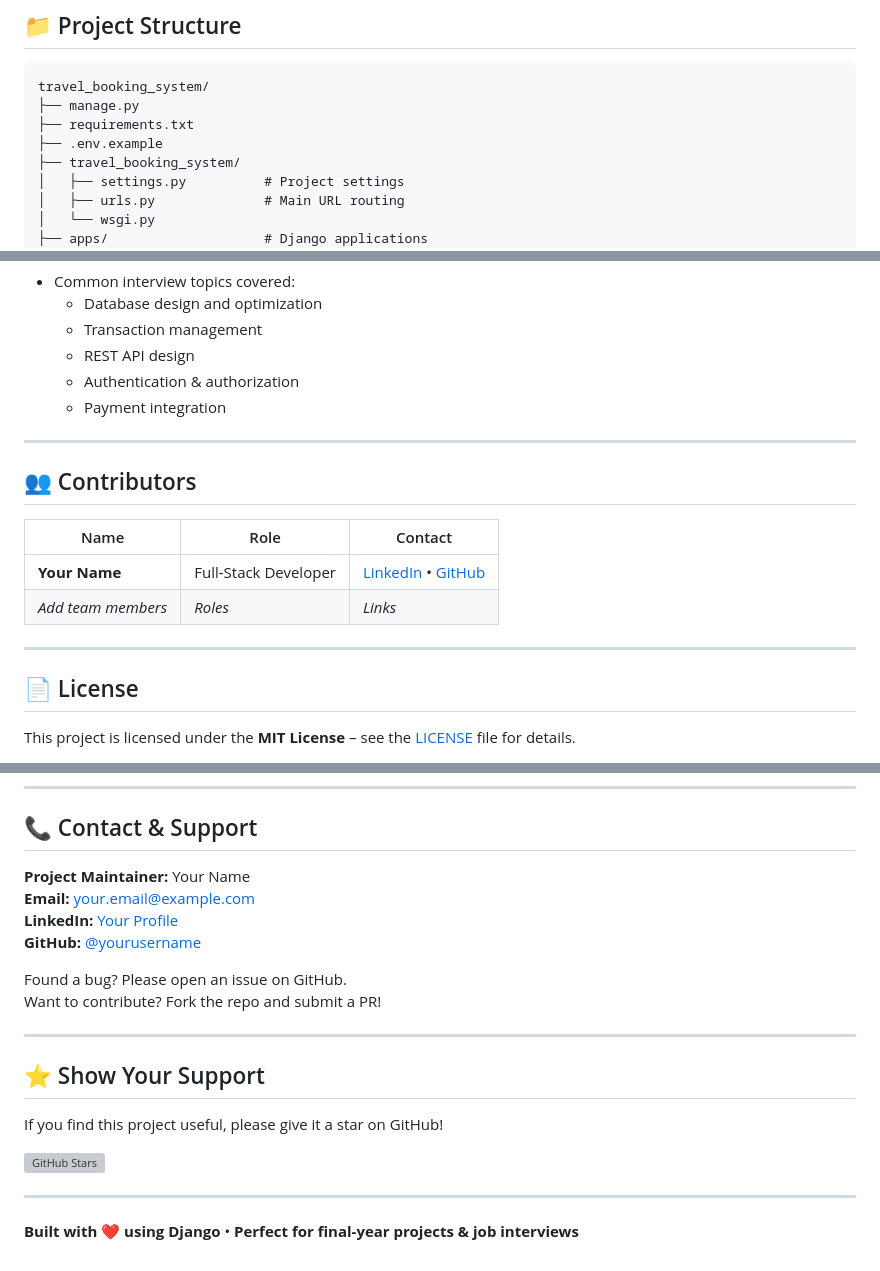
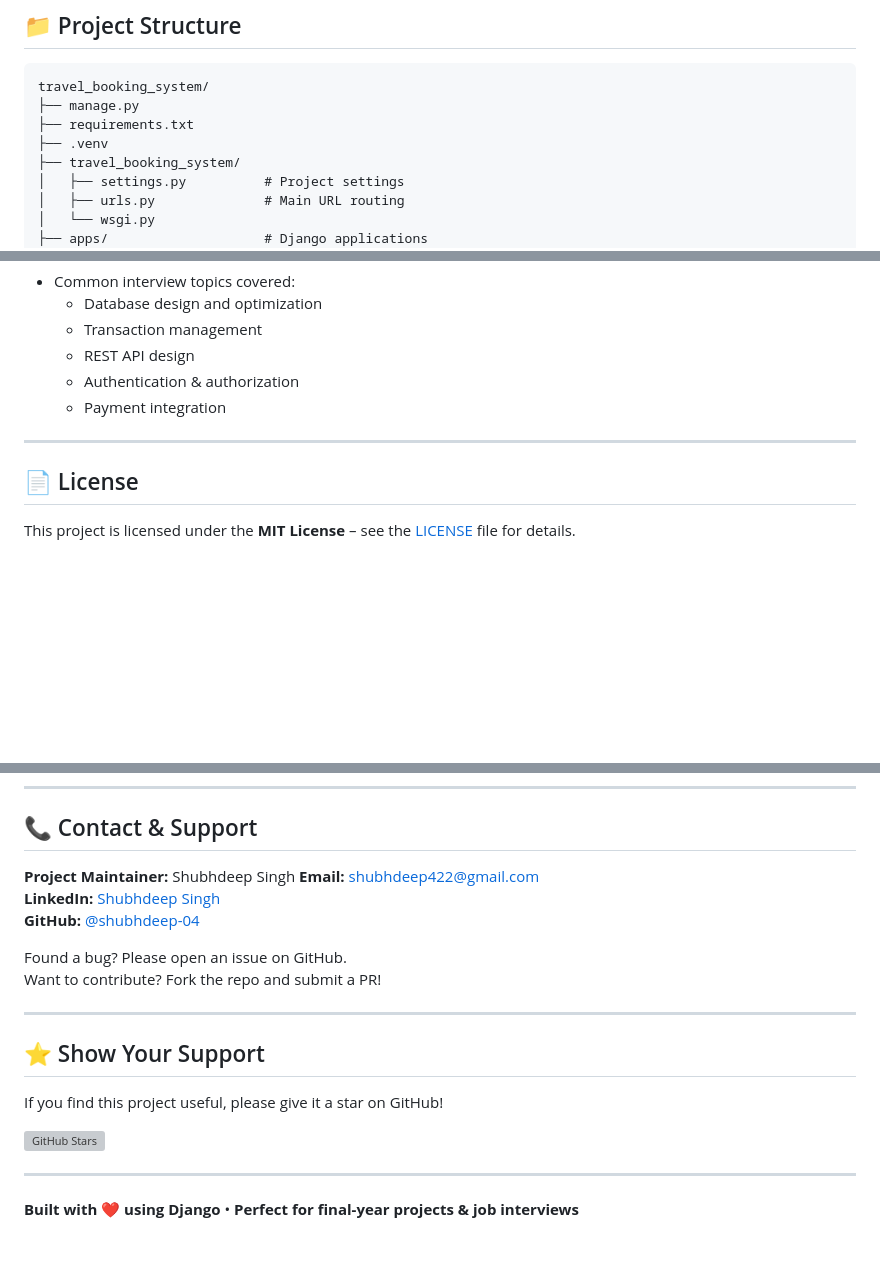
Before and after one commit to shubhdeep-04/Travel-Booking-System, a Markdown page: README.md, 3 parts joined by grey strips. GitHub-like rendering; blank space fills up the shorter version; grey boxes are pictures that could not be loaded.

Commit message:
Added updated README

```diff
--- a/README.md
+++ b/README.md
@@ -143,7 +143,7 @@ Visit `http://localhost:8000` to see the application.
 travel_booking_system/
 ├── manage.py
 ├── requirements.txt
-├── .env.example
+├── .venv
 ├── travel_booking_system/
 │   ├── settings.py          # Project settings
 │   ├── urls.py              # Main URL routing
@@ -244,15 +244,6 @@ docker-compose up -d
 
 ---
 
-## 👥 Contributors
-
-| Name | Role | Contact |
-|------|------|---------|
-| **Your Name** | Full-Stack Developer | [LinkedIn](#) • [GitHub](#) |
-| *Add team members* | *Roles* | *Links* |
-
----
-
 ## 📄 License
 This project is licensed under the **MIT License** – see the [LICENSE](LICENSE) file for details.
 
@@ -268,10 +259,10 @@ This project is licensed under the **MIT License** – see the [LICENSE](LICENSE
 
 ## 📞 Contact & Support
 
-**Project Maintainer:** Your Name
-**Email:** your.email@example.com
-**LinkedIn:** [Your Profile](#)
-**GitHub:** [@yourusername](#)
+**Project Maintainer:** Shubhdeep Singh
+**Email:** shubhdeep422@gmail.com
+**LinkedIn:** [Shubhdeep Singh](https://www.linkedin.com/in/shubhdeep-singh-3708b63a3/)
+**GitHub:** [@shubhdeep-04](https://github.com/shubhdeep-04)
 
 Found a bug? Please open an issue on GitHub.
 Want to contribute? Fork the repo and submit a PR!
```
Also changed, not shown: other parts of README.md (+1 -1 lines).
